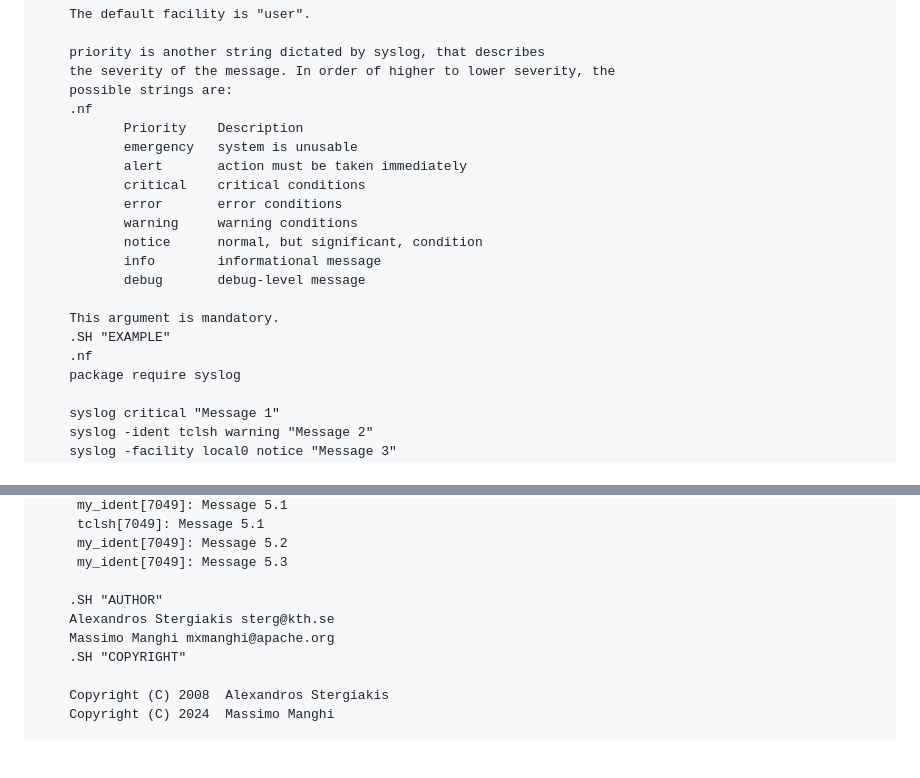
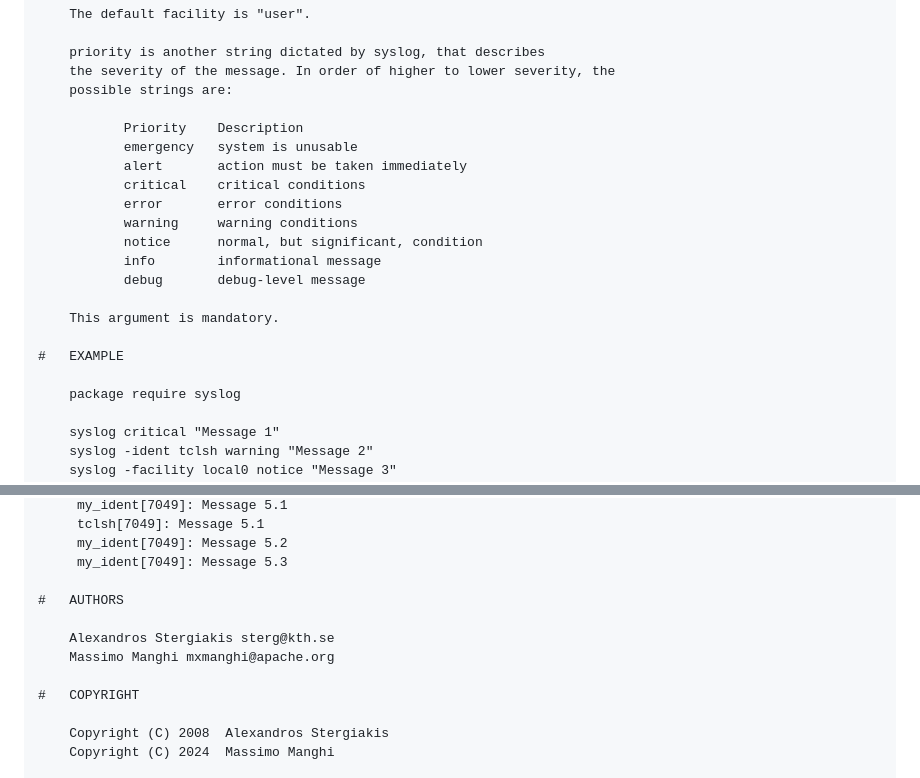
Before and after one commit to mxmanghi/tcl-syslog, a Markdown page: README.md, 2 parts joined by grey strips. Rendered like a GitHub page; blank space fills up the shorter version.

Commit message:
fixed a few nroff macros that went untranslated into markdown

```diff
--- a/README.md
+++ b/README.md
@@ -59,7 +59,7 @@ the entity that logs the message, in the following categories/facilities:
     priority is another string dictated by syslog, that describes
     the severity of the message. In order of higher to lower severity, the
     possible strings are:
-    .nf
+
            Priority    Description
            emergency   system is unusable
            alert       action must be taken immediately
@@ -71,8 +71,9 @@ the entity that logs the message, in the following categories/facilities:
            debug       debug-level message
 
     This argument is mandatory.
-    .SH "EXAMPLE"
-    .nf
+
+#   EXAMPLE
+
     package require syslog
 
     syslog critical "Message 1"
@@ -97,10 +98,12 @@ the entity that logs the message, in the following categories/facilities:
      my_ident[7049]: Message 5.2
      my_ident[7049]: Message 5.3
 
-    .SH "AUTHOR"
+#   AUTHORS
+
     Alexandros Stergiakis sterg@kth.se
     Massimo Manghi mxmanghi@apache.org
-    .SH "COPYRIGHT"
+
+#   COPYRIGHT
 
     Copyright (C) 2008  Alexandros Stergiakis
     Copyright (C) 2024  Massimo Manghi
```
